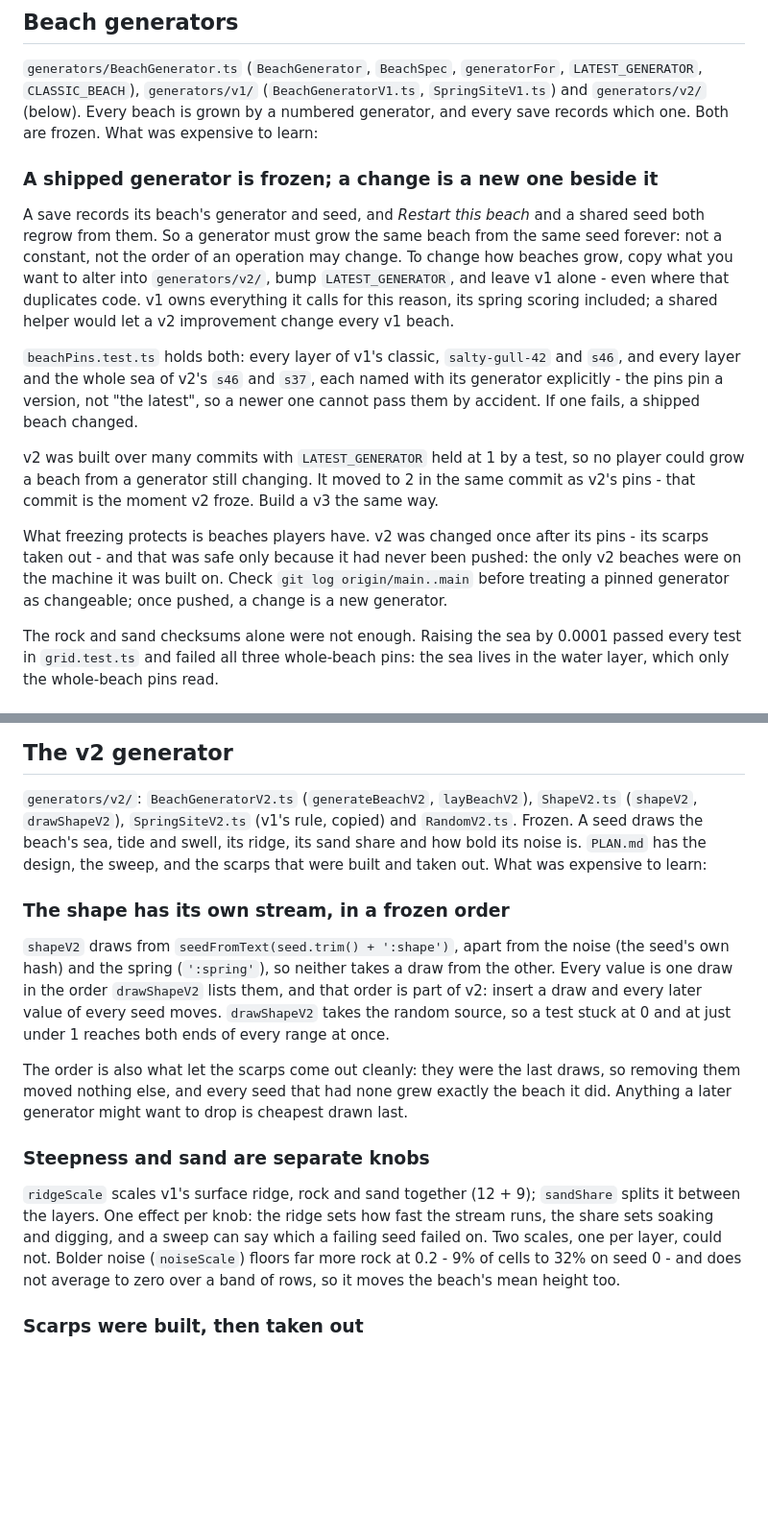
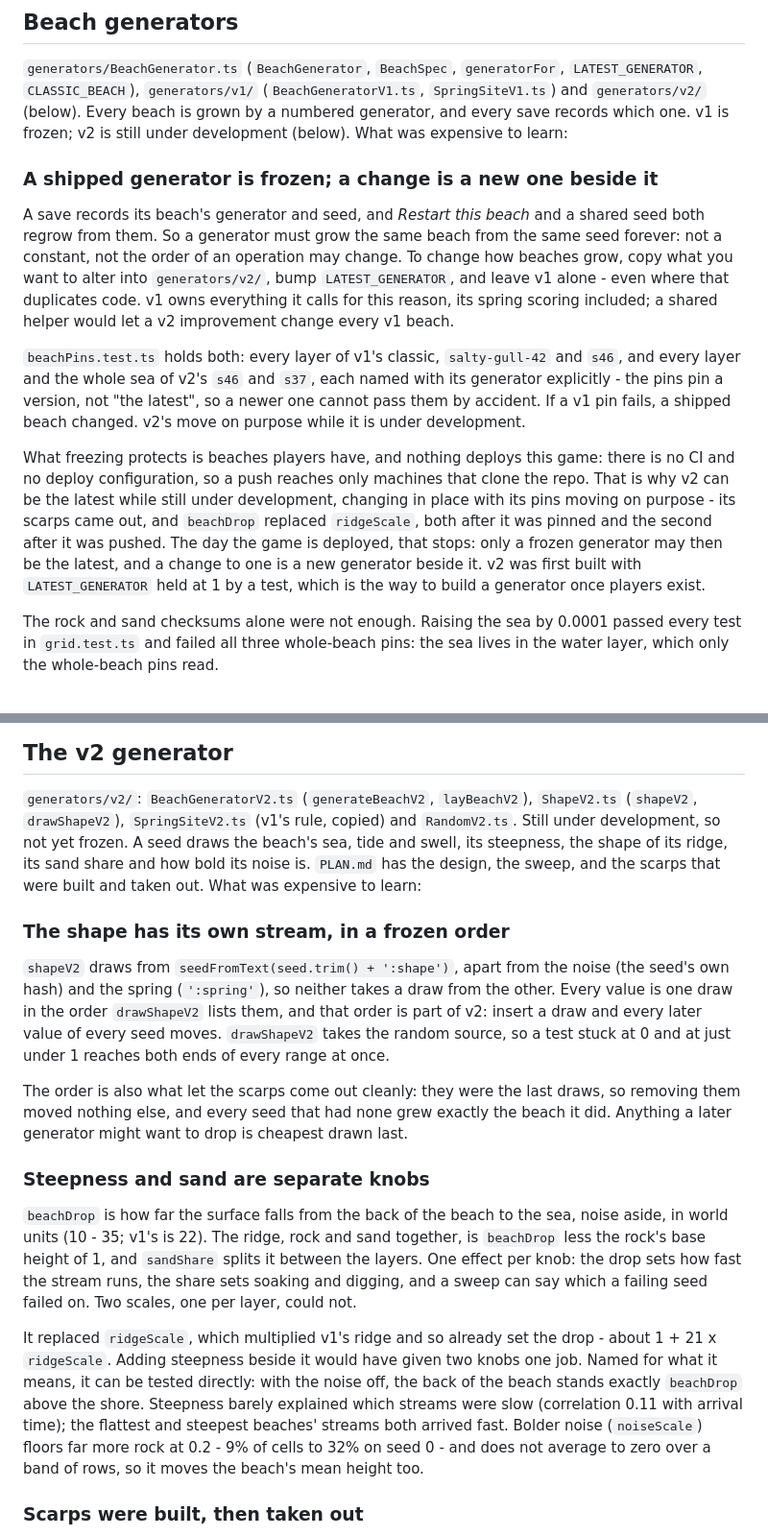
Before and after one commit to cdpjenkins/sandcastles, a Markdown page: CLAUDE.md, 2 parts joined by grey strips. Shown at 96% size. Rendered like a GitHub page; blank space fills up the shorter version.

Commit message:
docs: CLAUDE.md for beachDrop, and v2 under development
beachDrop replaces ridgeScale in the steepness note, with why it is a
replacement and not a second knob, and the sweep table takes the new stream
figure and its acceptance. The freezing note now says what freezing
protects - players' beaches - and why v2 can change in place while nothing
deploys the game, and that this ends the day it is deployed.

Co-Authored-By: Claude Opus 5.5 <noreply@anthropic.com>

```diff
--- a/CLAUDE.md
+++ b/CLAUDE.md
@@ -786,7 +786,8 @@ in the snapshot is the alternative, and it gets more expensive to add later.
 `generators/BeachGenerator.ts` (`BeachGenerator`, `BeachSpec`, `generatorFor`,
 `LATEST_GENERATOR`, `CLASSIC_BEACH`), `generators/v1/` (`BeachGeneratorV1.ts`,
 `SpringSiteV1.ts`) and `generators/v2/` (below). Every beach is grown by a
-numbered generator, and every save records which one. Both are frozen. What was
+numbered generator, and every save records which one. v1 is frozen; v2 is still
+under development (below). What was
 expensive to learn:
 
 ### A shipped generator is frozen; a change is a new one beside it
@@ -802,18 +803,18 @@ shared helper would let a v2 improvement change every v1 beach.
 `beachPins.test.ts` holds both: every layer of v1's classic, `salty-gull-42` and
 `s46`, and every layer and the whole sea of v2's `s46` and `s37`, each named
 with its generator explicitly - the pins pin a version, not "the latest", so a
-newer one cannot pass them by accident. If one fails, a shipped beach changed.
+newer one cannot pass them by accident. If a v1 pin fails, a shipped beach
+changed. v2's move on purpose while it is under development.
 
-v2 was built over many commits with `LATEST_GENERATOR` held at 1 by a test, so
-no player could grow a beach from a generator still changing. It moved to 2
-in the same commit as v2's pins - that commit is the moment v2 froze. Build a
-v3 the same way.
-
-What freezing protects is beaches players have. v2 was changed once after its
-pins - its scarps taken out - and that was safe only because it had never been
-pushed: the only v2 beaches were on the machine it was built on. Check
-`git log origin/main..main` before treating a pinned generator as changeable;
-once pushed, a change is a new generator.
+What freezing protects is beaches players have, and nothing deploys this game:
+there is no CI and no deploy configuration, so a push reaches only machines
+that clone the repo. That is why v2 can be the latest while still under
+development, changing in place with its pins moving on purpose - its scarps
+came out, and `beachDrop` replaced `ridgeScale`, both after it was pinned and
+the second after it was pushed. The day the game is deployed, that stops: only
+a frozen generator may then be the latest, and a change to one is a new
+generator beside it. v2 was first built with `LATEST_GENERATOR` held at 1 by a
+test, which is the way to build a generator once players exist.
 
 The rock and sand checksums alone were not enough. Raising the sea by 0.0001
 passed every test in `grid.test.ts` and failed all three whole-beach pins: the
@@ -897,8 +898,9 @@ CLASSIC_BEACH))`, the one path every beach takes.
 
 `generators/v2/`: `BeachGeneratorV2.ts` (`generateBeachV2`, `layBeachV2`),
 `ShapeV2.ts` (`shapeV2`, `drawShapeV2`), `SpringSiteV2.ts` (v1's rule, copied)
-and `RandomV2.ts`. Frozen. A seed draws the beach's sea, tide and swell, its
-ridge, its sand share and how bold its noise is. `PLAN.md` has the design, the
+and `RandomV2.ts`. Still under development, so not yet frozen. A seed draws the
+beach's sea, tide and swell, its steepness, the shape of its ridge, its sand
+share and how bold its noise is. `PLAN.md` has the design, the
 sweep, and the scarps that were built and taken out. What was expensive to
 learn:
 
@@ -918,10 +920,19 @@ cheapest drawn last.
 
 ### Steepness and sand are separate knobs
 
-`ridgeScale` scales v1's surface ridge, rock and sand together (12 + 9);
-`sandShare` splits it between the layers. One effect per knob: the ridge sets
-how fast the stream runs, the share sets soaking and digging, and a sweep can
-say which a failing seed failed on. Two scales, one per layer, could not.
+`beachDrop` is how far the surface falls from the back of the beach to the sea,
+noise aside, in world units (10 - 35; v1's is 22). The ridge, rock and sand
+together, is `beachDrop` less the rock's base height of 1, and `sandShare`
+splits it between the layers. One effect per knob: the drop sets how fast the
+stream runs, the share sets soaking and digging, and a sweep can say which a
+failing seed failed on. Two scales, one per layer, could not.
+
+It replaced `ridgeScale`, which multiplied v1's ridge and so already set the
+drop - about 1 + 21 x `ridgeScale`. Adding steepness beside it would have given
+two knobs one job. Named for what it means, it can be tested directly: with the
+noise off, the back of the beach stands exactly `beachDrop` above the shore.
+Steepness barely explained which streams were slow (correlation 0.11 with
+arrival time); the flattest and steepest beaches' streams both arrived fast.
 Bolder noise (`noiseScale`) floors far more rock at 0.2 - 9% of cells to 32%
 on seed 0 - and does not average to zero over a band of rows, so it moves the
 beach's mean height too.
```
Also changed, not shown: other parts of CLAUDE.md (+7 -3 lines), WIP.md (+6 -5 lines).
